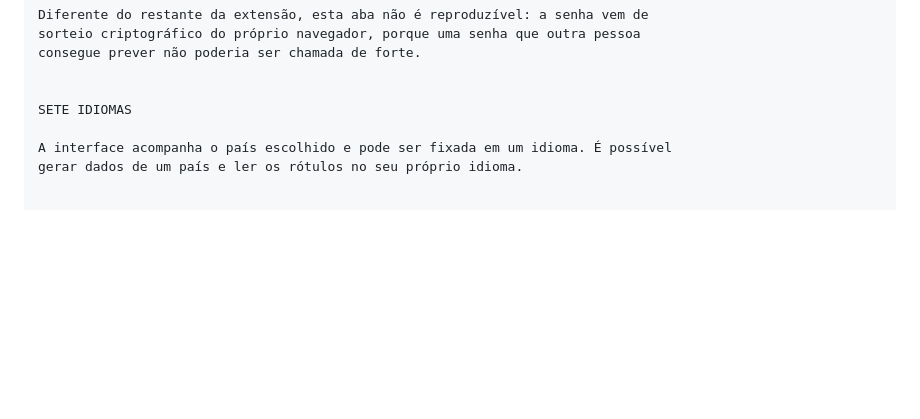
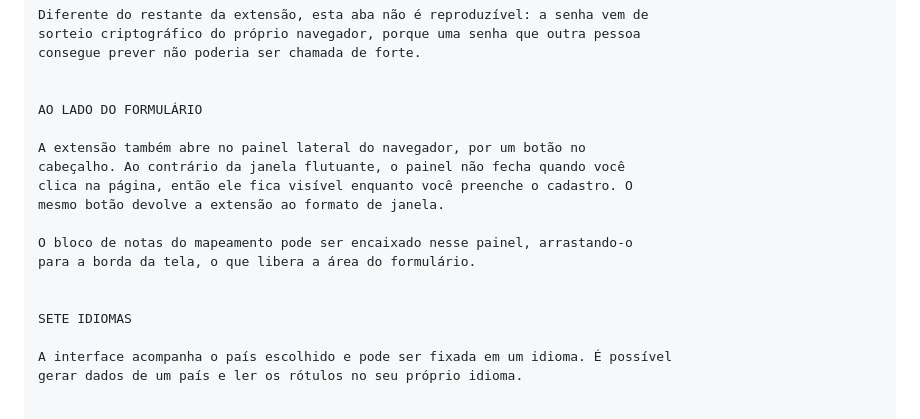
Before and after one commit to JonnasFigueiredo/proteu, a Markdown page: docs/loja.md, the part around the change. GitHub-like rendering; blank space fills up the shorter version.

Commit message:
docs: descricao da loja apresenta o painel lateral

```diff
--- a/docs/loja.md
+++ b/docs/loja.md
@@ -143,6 +143,17 @@ sorteio criptográfico do próprio navegador, porque uma senha que outra pessoa
 consegue prever não poderia ser chamada de forte.
 
 
+AO LADO DO FORMULÁRIO
+
+A extensão também abre no painel lateral do navegador, por um botão no
+cabeçalho. Ao contrário da janela flutuante, o painel não fecha quando você
+clica na página, então ele fica visível enquanto você preenche o cadastro. O
+mesmo botão devolve a extensão ao formato de janela.
+
+O bloco de notas do mapeamento pode ser encaixado nesse painel, arrastando-o
+para a borda da tela, o que libera a área do formulário.
+
+
 SETE IDIOMAS
 
 A interface acompanha o país escolhido e pode ser fixada em um idioma. É possível
```
